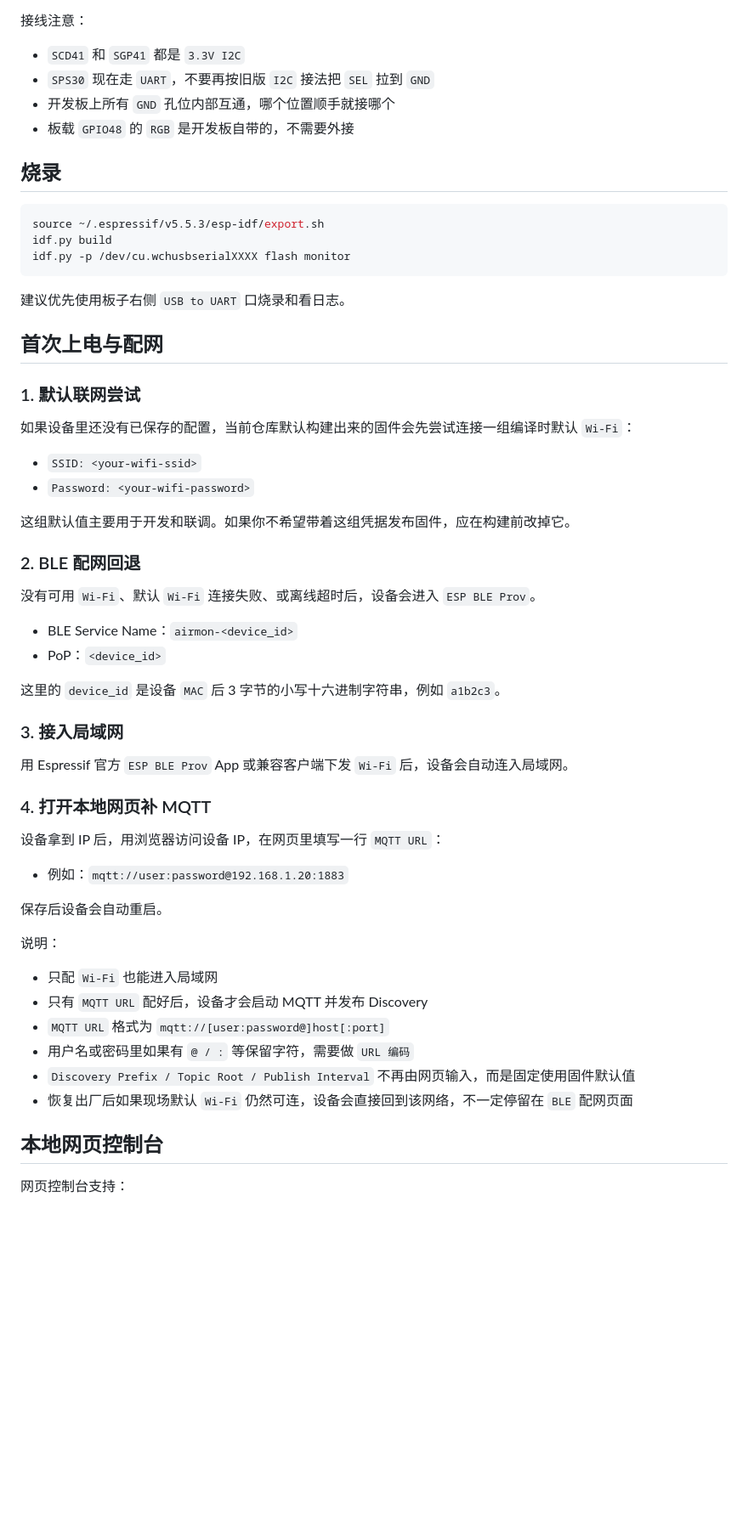
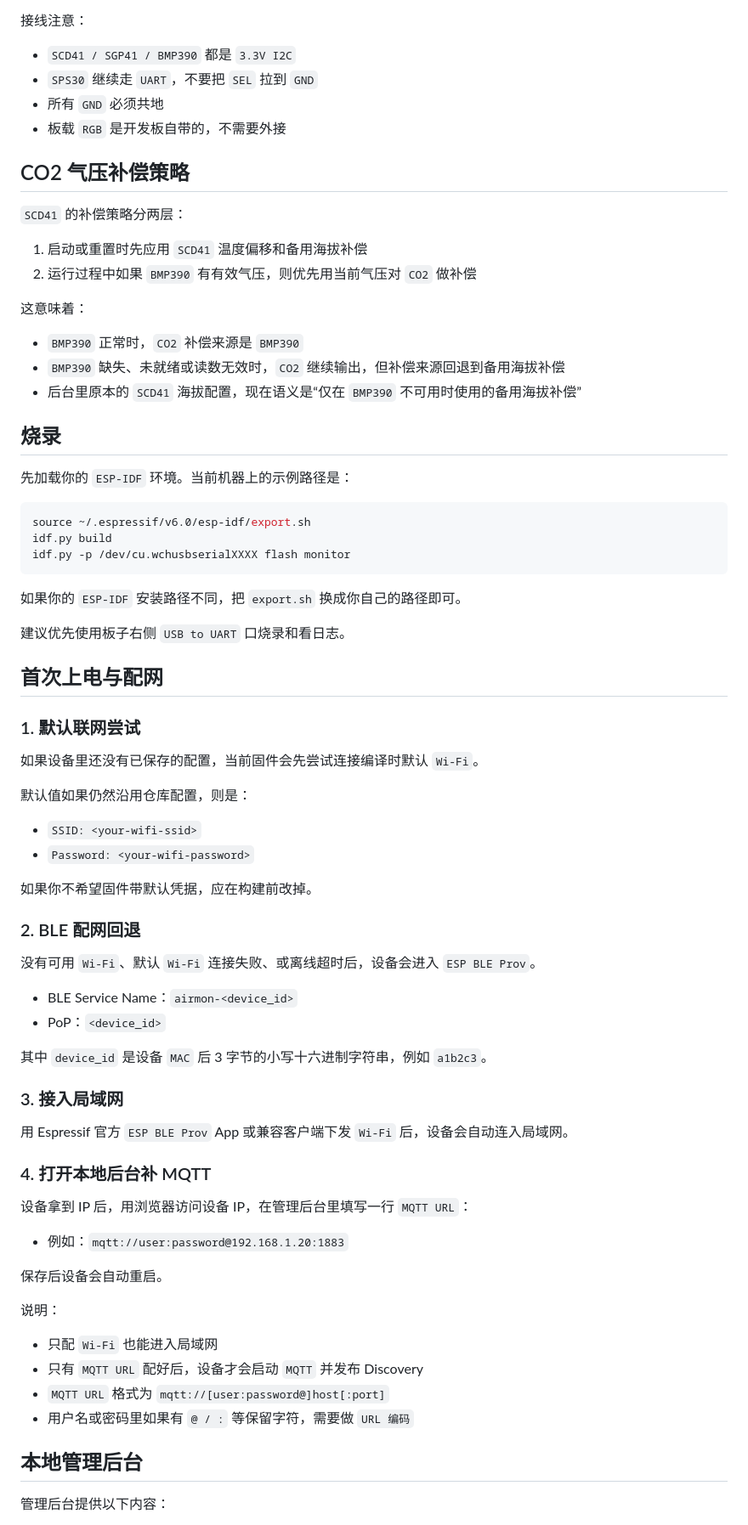
Before and after one commit to HiMyCocoo/air-quality-monitor, a Markdown page: README.md, the part around one of its changes. Shown at 85% size. Drawn GitHub-style; blank space fills up the shorter version.

````diff
--- a/README.md
+++ b/README.md
@@ -68,18 +74,35 @@
 
 接线注意：
 
-- `SCD41` 和 `SGP41` 都是 `3.3V I2C`
-- `SPS30` 现在走 `UART`，不要再按旧版 `I2C` 接法把 `SEL` 拉到 `GND`
-- 开发板上所有 `GND` 孔位内部互通，哪个位置顺手就接哪个
-- 板载 `GPIO48` 的 `RGB` 是开发板自带的，不需要外接
+- `SCD41 / SGP41 / BMP390` 都是 `3.3V I2C`
+- `SPS30` 继续走 `UART`，不要把 `SEL` 拉到 `GND`
+- 所有 `GND` 必须共地
+- 板载 `RGB` 是开发板自带的，不需要外接
+
+## CO2 气压补偿策略
+
+`SCD41` 的补偿策略分两层：
+
+1. 启动或重置时先应用 `SCD41` 温度偏移和备用海拔补偿
+2. 运行过程中如果 `BMP390` 有有效气压，则优先用当前气压对 `CO2` 做补偿
+
+这意味着：
+
+- `BMP390` 正常时，`CO2` 补偿来源是 `BMP390`
+- `BMP390` 缺失、未就绪或读数无效时，`CO2` 继续输出，但补偿来源回退到备用海拔补偿
+- 后台里原本的 `SCD41` 海拔配置，现在语义是“仅在 `BMP390` 不可用时使用的备用海拔补偿”
 
 ## 烧录
 
+先加载你的 `ESP-IDF` 环境。当前机器上的示例路径是：
+
 ```bash
-source ~/.espressif/v5.5.3/esp-idf/export.sh
+source ~/.espressif/v6.0/esp-idf/export.sh
 idf.py build
 idf.py -p /dev/cu.wchusbserialXXXX flash monitor
 ```
+
+如果你的 `ESP-IDF` 安装路径不同，把 `export.sh` 换成你自己的路径即可。
 
 建议优先使用板子右侧 `USB to UART` 口烧录和看日志。
 
@@ -87,12 +110,14 @@ idf.py -p /dev/cu.wchusbserialXXXX flash monitor
 
 ### 1. 默认联网尝试
 
-如果设备里还没有已保存的配置，当前仓库默认构建出来的固件会先尝试连接一组编译时默认 `Wi-Fi`：
+如果设备里还没有已保存的配置，当前固件会先尝试连接编译时默认 `Wi-Fi`。
+
+默认值如果仍然沿用仓库配置，则是：
 
 - `SSID: <your-wifi-ssid>`
 - `Password: <your-wifi-password>`
 
-这组默认值主要用于开发和联调。如果你不希望带着这组凭据发布固件，应在构建前改掉它。
+如果你不希望固件带默认凭据，应在构建前改掉。
 
 ### 2. BLE 配网回退
 
@@ -101,15 +126,15 @@ idf.py -p /dev/cu.wchusbserialXXXX flash monitor
 - BLE Service Name：`airmon-<device_id>`
 - PoP：`<device_id>`
 
-这里的 `device_id` 是设备 `MAC` 后 3 字节的小写十六进制字符串，例如 `a1b2c3`。
+其中 `device_id` 是设备 `MAC` 后 3 字节的小写十六进制字符串，例如 `a1b2c3`。
 
 ### 3. 接入局域网
 
 用 Espressif 官方 `ESP BLE Prov` App 或兼容客户端下发 `Wi-Fi` 后，设备会自动连入局域网。
 
-### 4. 打开本地网页补 MQTT
+### 4. 打开本地后台补 MQTT
 
-设备拿到 IP 后，用浏览器访问设备 IP，在网页里填写一行 `MQTT URL`：
+设备拿到 IP 后，用浏览器访问设备 IP，在管理后台里填写一行 `MQTT URL`：
 
 - 例如：`mqtt://user:password@192.168.1.20:1883`
 
@@ -118,13 +143,11 @@ idf.py -p /dev/cu.wchusbserialXXXX flash monitor
 说明：
 
 - 只配 `Wi-Fi` 也能进入局域网
-- 只有 `MQTT URL` 配好后，设备才会启动 MQTT 并发布 Discovery
+- 只有 `MQTT URL` 配好后，设备才会启动 `MQTT` 并发布 Discovery
 - `MQTT URL` 格式为 `mqtt://[user:password@]host[:port]`
 - 用户名或密码里如果有 `@ / :` 等保留字符，需要做 `URL 编码`
-- `Discovery Prefix / Topic Root / Publish Interval` 不再由网页输入，而是固定使用固件默认值
-- 恢复出厂后如果现场默认 `Wi-Fi` 仍然可连，设备会直接回到该网络，不一定停留在 `BLE` 配网页面
 
-## 本地网页控制台
+## 本地管理后台
 
-网页控制台支持：
+管理后台提供以下内容：
 
````
Also changed, not shown: other parts of README.md (+77 -65 lines).
